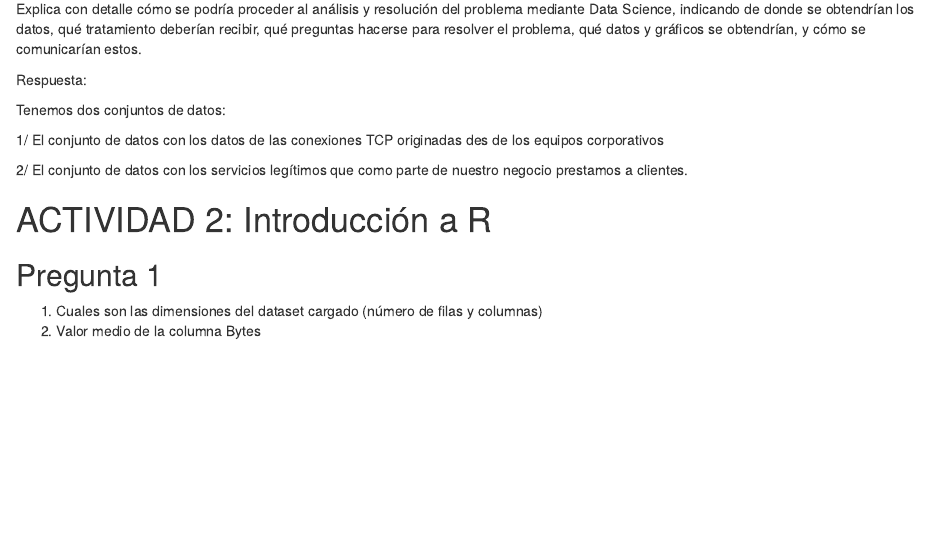
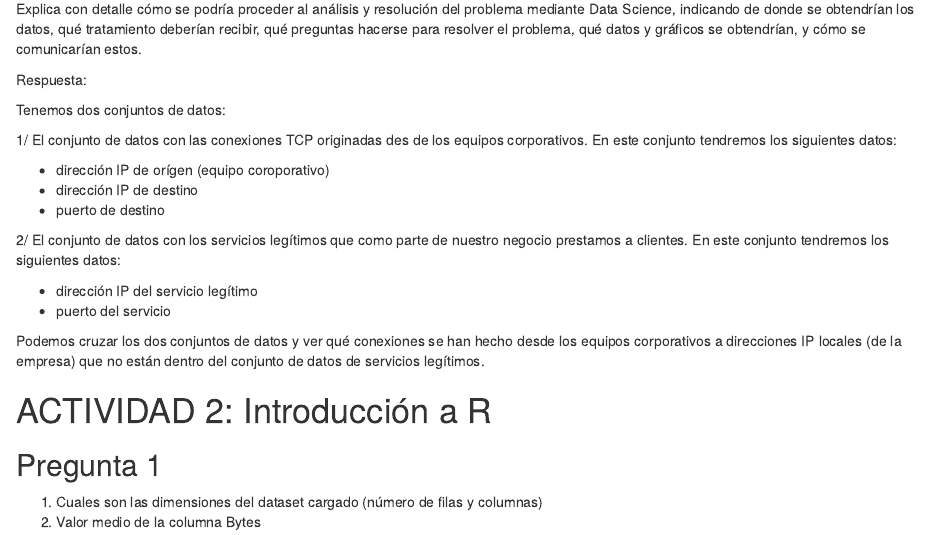
Before and after one commit to marccarbones/practica1, an R Markdown document (Practica 1.rmd): the page in a window 1100 px wide, from 920 px down. Rendered offline with R 4.5, knitr and Pandoc, with nearby package versions.

Commit message:
elaboración ejercicio 2 actividad 1

```diff
--- a/Practica 1.rmd
+++ b/Practica 1.rmd
@@ -38,9 +38,18 @@ Respuesta:
 
 Tenemos dos conjuntos de datos:
 
-1/ El conjunto de datos con los datos de las conexiones TCP originadas des de los equipos corporativos
+1/ El conjunto de datos con las conexiones TCP originadas des de los equipos corporativos. En este conjunto tendremos los siguientes datos:
 
-2/ El conjunto de datos con los servicios legítimos que como parte de nuestro negocio prestamos a clientes.
+- dirección IP de orígen (equipo coroporativo)
+- dirección IP de destino
+- puerto de destino
+
+2/ El conjunto de datos con los servicios legítimos que como parte de nuestro negocio prestamos a clientes. En este conjunto tendremos los siguientes datos:
+
+- dirección IP del servicio legítimo
+- puerto del servicio
+
+Podemos cruzar los dos conjuntos de datos y ver qué conexiones se han hecho desde los equipos corporativos a direcciones IP locales (de la empresa) que no están dentro del conjunto de datos de servicios legítimos.
 
 # ACTIVIDAD 2: Introducción a R
 
```
